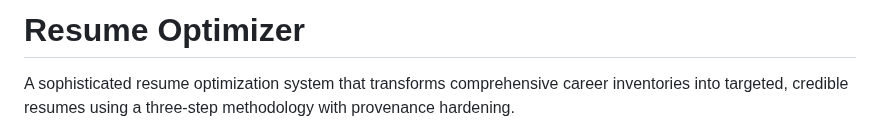
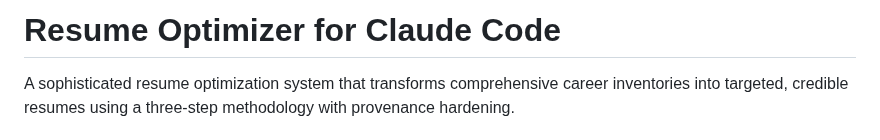
Before and after one commit to reggiechan74/JobOps, a Markdown page: README.md, the part around the change. Rendered like a GitHub page.

```diff
--- a/README.md
+++ b/README.md
@@ -1,4 +1,4 @@
-# Resume Optimizer
+# Resume Optimizer for Claude Code
 
 A sophisticated resume optimization system that transforms comprehensive career inventories into targeted, credible resumes using a three-step methodology with provenance hardening.
 
```
